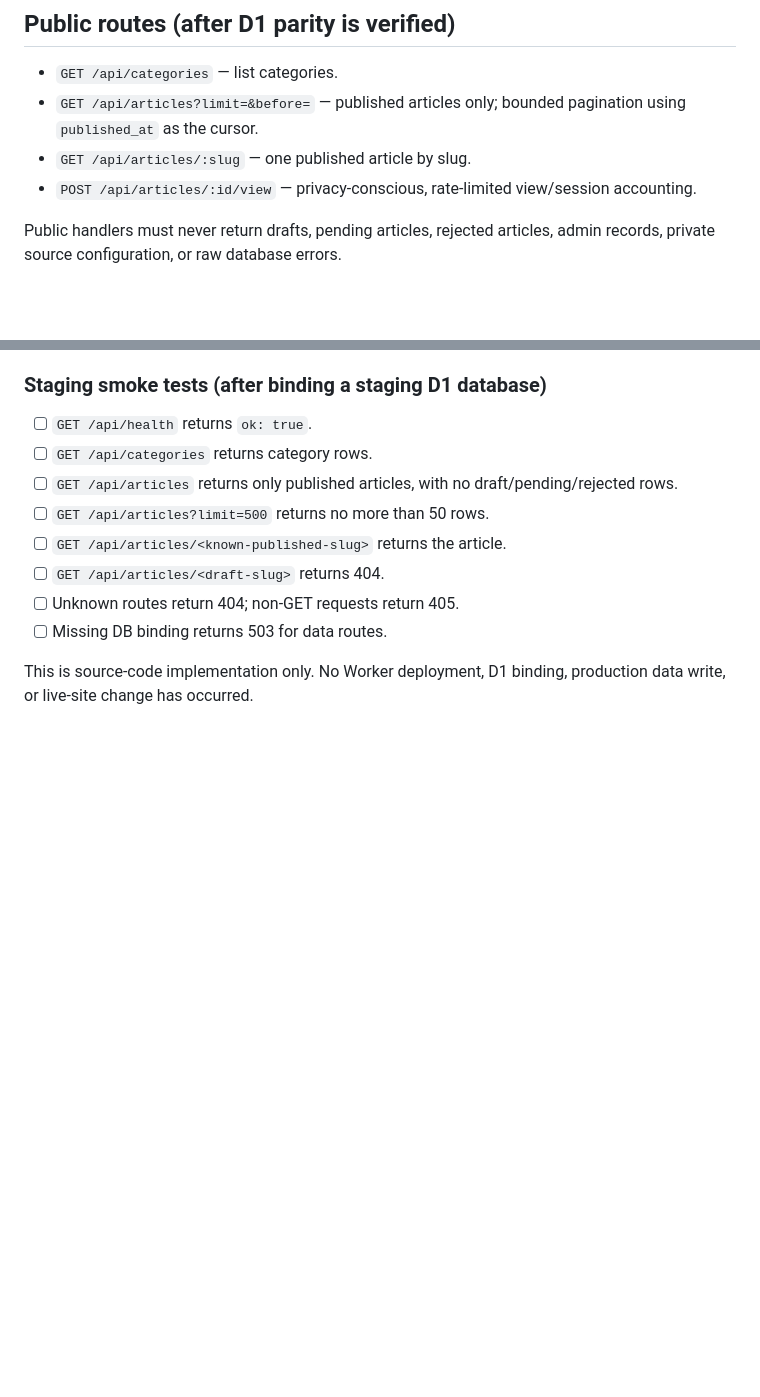
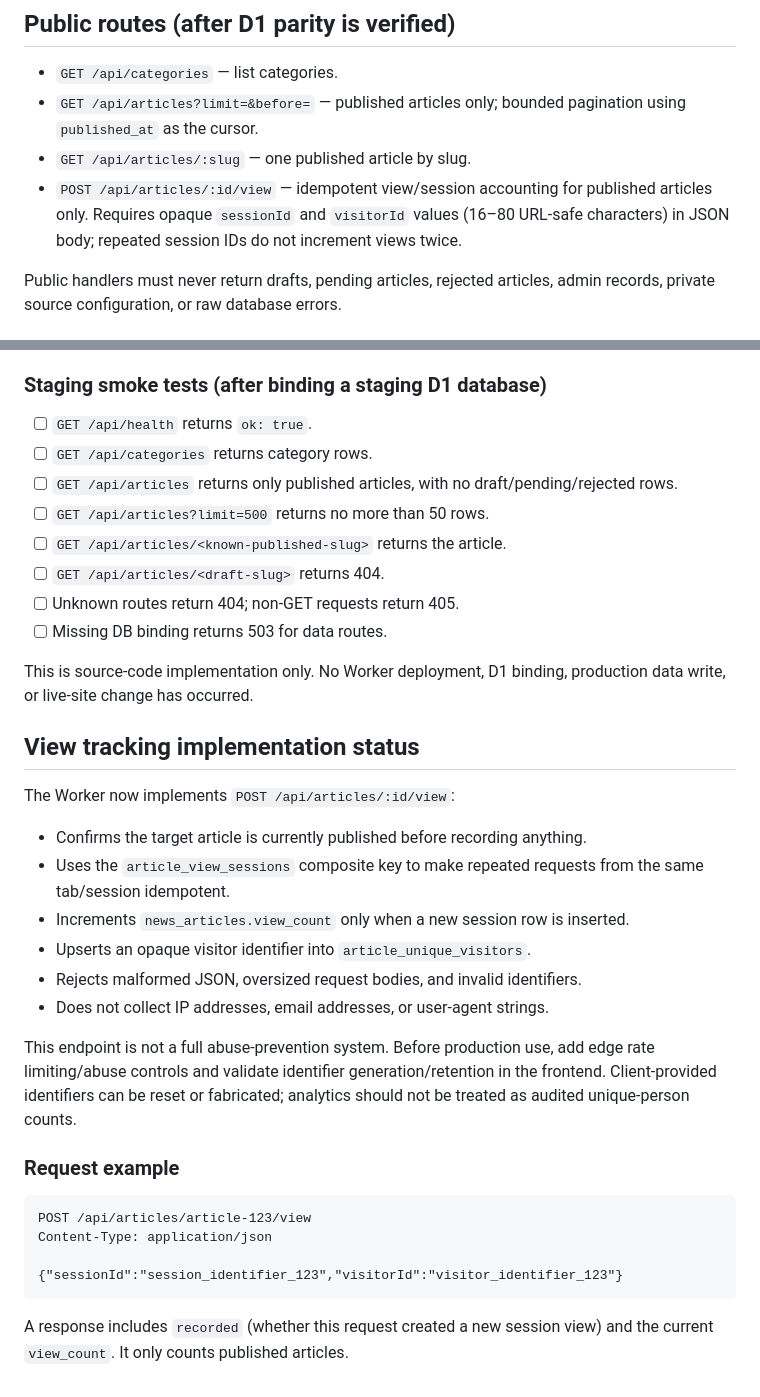
Before and after one commit to kmediateluguweb/kmediateluguweb.github.io, a Markdown page: cloudflare/worker/API_CONTRACT.md, 2 parts joined by grey strips. Rendered like a GitHub page; blank space fills up the shorter version.

Commit message:
Document article view tracking endpoint

````diff
--- a/cloudflare/worker/API_CONTRACT.md
+++ b/cloudflare/worker/API_CONTRACT.md
@@ -7,7 +7,7 @@ This is an implementation contract for the staging-only Worker source. The curre
 - `GET /api/categories` — list categories.
 - `GET /api/articles?limit=&before=` — published articles only; bounded pagination using `published_at` as the cursor.
 - `GET /api/articles/:slug` — one published article by slug.
-- `POST /api/articles/:id/view` — privacy-conscious, rate-limited view/session accounting.
+- `POST /api/articles/:id/view` — idempotent view/session accounting for published articles only. Requires opaque `sessionId` and `visitorId` values (16–80 URL-safe characters) in JSON body; repeated session IDs do not increment views twice.
 
 Public handlers must never return drafts, pending articles, rejected articles, admin records, private source configuration, or raw database errors.
 
@@ -92,3 +92,28 @@ The routes require a D1 binding named `DB`. Until that binding is configured, da
 - [ ] Missing DB binding returns 503 for data routes.
 
 This is source-code implementation only. No Worker deployment, D1 binding, production data write, or live-site change has occurred.
+
+
+## View tracking implementation status
+
+The Worker now implements `POST /api/articles/:id/view`:
+
+- Confirms the target article is currently published before recording anything.
+- Uses the `article_view_sessions` composite key to make repeated requests from the same tab/session idempotent.
+- Increments `news_articles.view_count` only when a new session row is inserted.
+- Upserts an opaque visitor identifier into `article_unique_visitors`.
+- Rejects malformed JSON, oversized request bodies, and invalid identifiers.
+- Does not collect IP addresses, email addresses, or user-agent strings.
+
+This endpoint is not a full abuse-prevention system. Before production use, add edge rate limiting/abuse controls and validate identifier generation/retention in the frontend. Client-provided identifiers can be reset or fabricated; analytics should not be treated as audited unique-person counts.
+
+### Request example
+
+```http
+POST /api/articles/article-123/view
+Content-Type: application/json
+
+{"sessionId":"session_identifier_123","visitorId":"visitor_identifier_123"}
+```
+
+A response includes `recorded` (whether this request created a new session view) and the current `view_count`. It only counts published articles.
````
